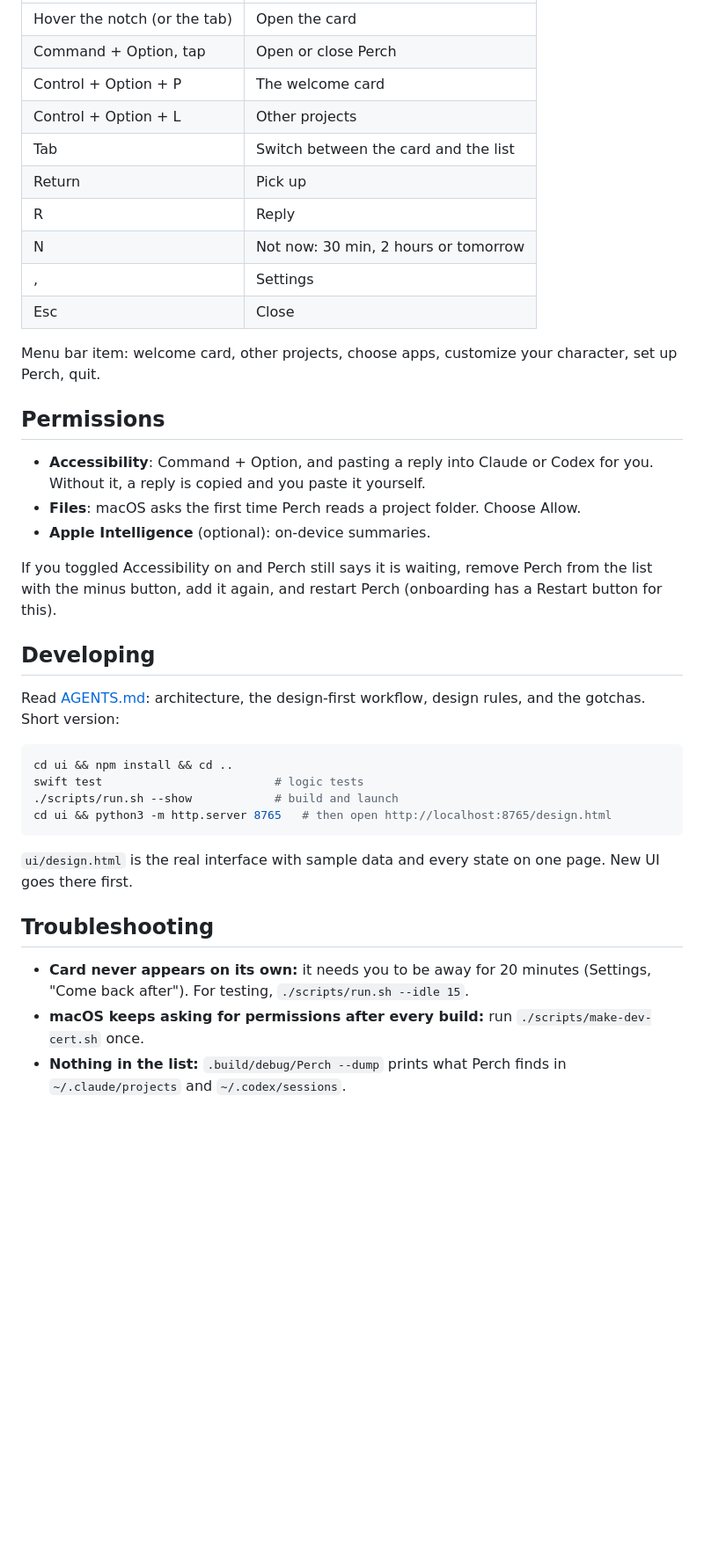
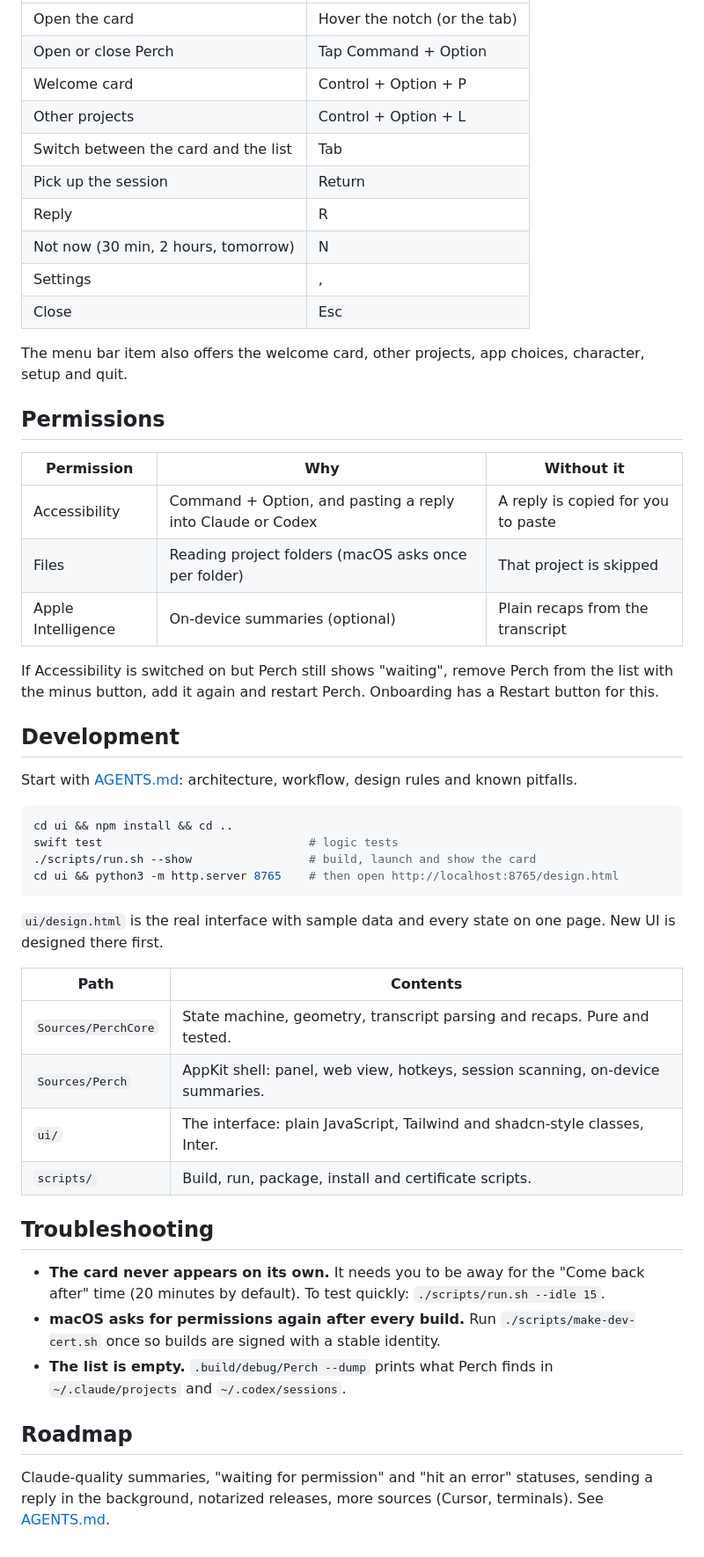
Before and after one commit to asafofer/perch, a Markdown page: README.md, the part around one of its changes. Shown at 88% size. Rendered like a GitHub page; blank space fills up the shorter version.

````diff
--- a/README.md
+++ b/README.md
@@ -38,40 +64,53 @@ On first launch Perch walks you through setup: character, Accessibility, which a
 |---|---|
-| Hover the notch (or the tab) | Open the card |
-| Command + Option, tap | Open or close Perch |
-| Control + Option + P | The welcome card |
-| Control + Option + L | Other projects |
-| Tab | Switch between the card and the list |
-| Return | Pick up |
-| R | Reply |
-| N | Not now: 30 min, 2 hours or tomorrow |
-| , | Settings |
-| Esc | Close |
+| Open the card | Hover the notch (or the tab) |
+| Open or close Perch | Tap Command + Option |
+| Welcome card | Control + Option + P |
+| Other projects | Control + Option + L |
+| Switch between the card and the list | Tab |
+| Pick up the session | Return |
+| Reply | R |
+| Not now (30 min, 2 hours, tomorrow) | N |
+| Settings | , |
+| Close | Esc |
 
-Menu bar item: welcome card, other projects, choose apps, customize your character, set up Perch, quit.
+The menu bar item also offers the welcome card, other projects, app choices, character, setup and quit.
 
 ## Permissions
 
-- **Accessibility**: Command + Option, and pasting a reply into Claude or Codex for you. Without it, a reply is copied and you paste it yourself.
-- **Files**: macOS asks the first time Perch reads a project folder. Choose Allow.
-- **Apple Intelligence** (optional): on-device summaries.
+| Permission | Why | Without it |
+|---|---|---|
+| Accessibility | Command + Option, and pasting a reply into Claude or Codex | A reply is copied for you to paste |
+| Files | Reading project folders (macOS asks once per folder) | That project is skipped |
+| Apple Intelligence | On-device summaries (optional) | Plain recaps from the transcript |
 
-If you toggled Accessibility on and Perch still says it is waiting, remove Perch from the list with the minus button, add it again, and restart Perch (onboarding has a Restart button for this).
+If Accessibility is switched on but Perch still shows "waiting", remove Perch from the list with the minus button, add it again and restart Perch. Onboarding has a Restart button for this.
 
-## Developing
+## Development
 
-Read [AGENTS.md](AGENTS.md): architecture, the design-first workflow, design rules, and the gotchas. Short version:
+Start with [AGENTS.md](AGENTS.md): architecture, workflow, design rules and known pitfalls.
 
 ```bash
 cd ui && npm install && cd ..
-swift test                         # logic tests
-./scripts/run.sh --show            # build and launch
-cd ui && python3 -m http.server 8765   # then open http://localhost:8765/design.html
+swift test                              # logic tests
+./scripts/run.sh --show                 # build, launch and show the card
+cd ui && python3 -m http.server 8765    # then open http://localhost:8765/design.html
 ```
 
-`ui/design.html` is the real interface with sample data and every state on one page. New UI goes there first.
+`ui/design.html` is the real interface with sample data and every state on one page. New UI is designed there first.
+
+| Path | Contents |
+|---|---|
+| `Sources/PerchCore` | State machine, geometry, transcript parsing and recaps. Pure and tested. |
+| `Sources/Perch` | AppKit shell: panel, web view, hotkeys, session scanning, on-device summaries. |
+| `ui/` | The interface: plain JavaScript, Tailwind and shadcn-style classes, Inter. |
+| `scripts/` | Build, run, package, install and certificate scripts. |
 
 ## Troubleshooting
 
-- **Card never appears on its own:** it needs you to be away for 20 minutes (Settings, "Come back after"). For testing, `./scripts/run.sh --idle 15`.
-- **macOS keeps asking for permissions after every build:** run `./scripts/make-dev-cert.sh` once.
-- **Nothing in the list:** `.build/debug/Perch --dump` prints what Perch finds in `~/.claude/projects` and `~/.codex/sessions`.
+- **The card never appears on its own.** It needs you to be away for the "Come back after" time (20 minutes by default). To test quickly: `./scripts/run.sh --idle 15`.
+- **macOS asks for permissions again after every build.** Run `./scripts/make-dev-cert.sh` once so builds are signed with a stable identity.
+- **The list is empty.** `.build/debug/Perch --dump` prints what Perch finds in `~/.claude/projects` and `~/.codex/sessions`.
+
+## Roadmap
+
+Claude-quality summaries, "waiting for permission" and "hit an error" statuses, sending a reply in the background, notarized releases, more sources (Cursor, terminals). See [AGENTS.md](AGENTS.md).
````
Also changed, not shown: other parts of README.md (+44 -18 lines), docs/assets/card.png (added), docs/assets/icon.png (added), docs/assets/list.png (added), 5 other files.
